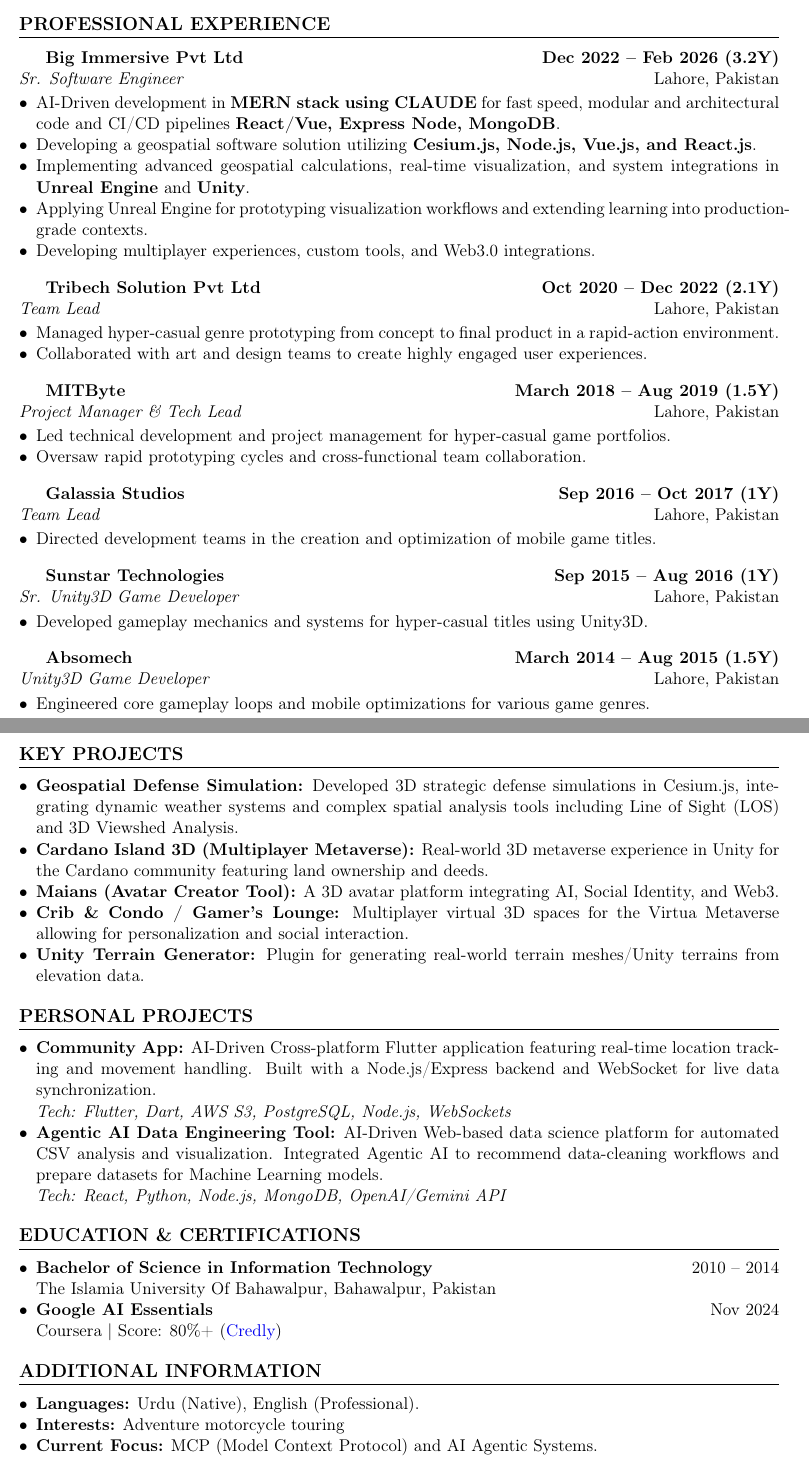
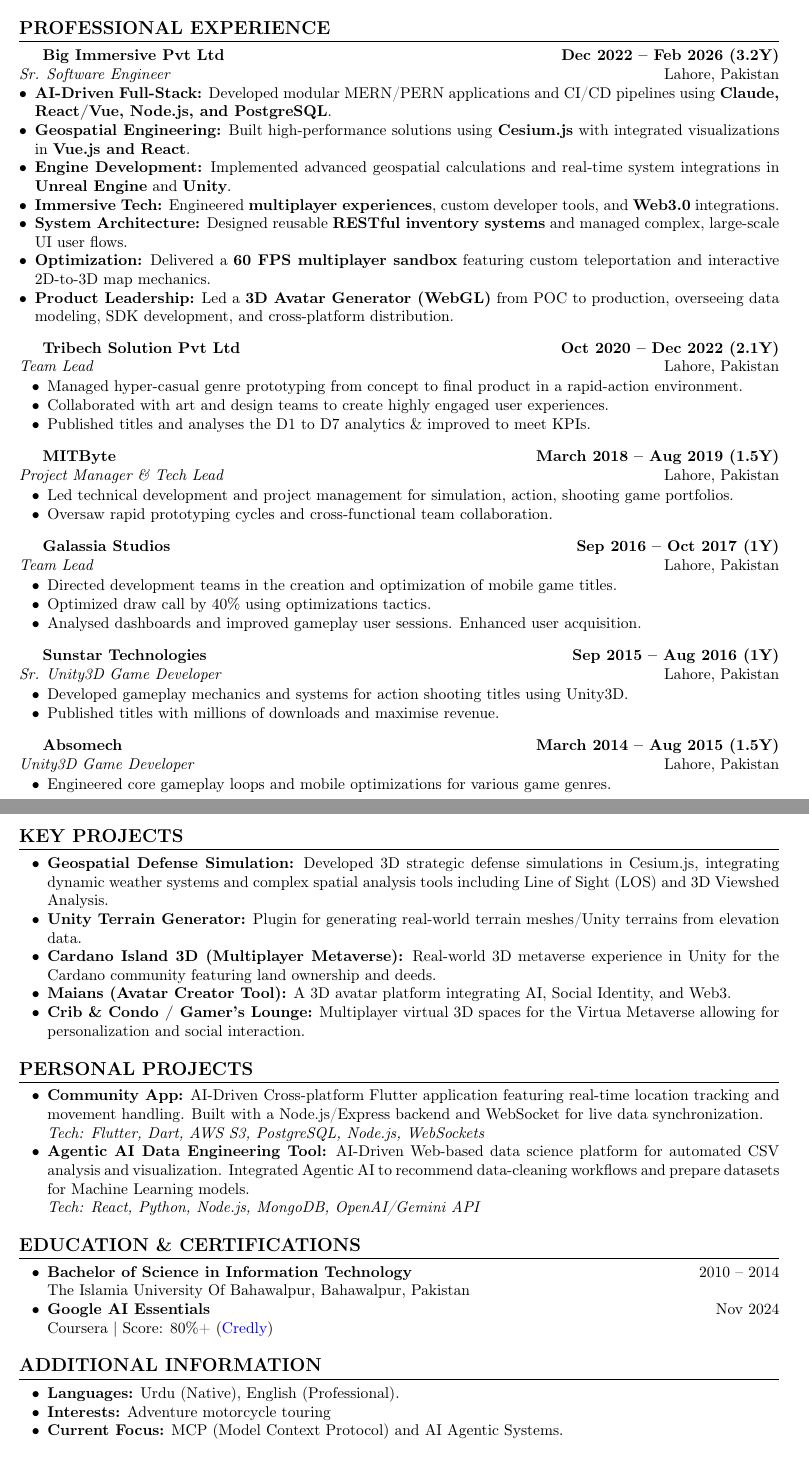
Before and after one commit to Xaifullah/portfolio, a LaTeX CV (cv/Saifullah_Sadi_CV.tex): two parts of pages 1 and 2 of 2, joined at a grey line, cut so that both start at the same text. Compiled offline with pdfLaTeX.

Commit message:
Updated cv with details

```diff
--- a/cv/Saifullah_Sadi_CV.tex
+++ b/cv/Saifullah_Sadi_CV.tex
@@ -1,4 +1,4 @@
-\documentclass[11pt,a4paper,sans]{article}
+\documentclass[9pt,a4paper,sans]{article}
 
 % Packages for layout and styling
 \usepackage[utf8]{inputenc}
@@ -22,10 +22,10 @@
 
 % Section styling
 \titleformat{\section}{\large\bfseries\uppercase}{}{0em}{}[\titlerule]
-\titlespacing{\section}{0pt}{12pt}{8pt}
+\titlespacing{\section}{0pt}{11pt}{5pt}
 
 % Custom list styling
-\setlist[itemize]{leftmargin=0.15in, nosep, topsep=2pt}
+\setlist[itemize]{leftmargin=0.25in, nosep, topsep=1pt}
 
 \begin{document}
 
@@ -58,12 +58,14 @@
 
 \textbf{Big Immersive Pvt Ltd} \hfill \textbf{Dec 2022 -- Feb 2026 (3.2Y)} \\
 \textit{Sr. Software Engineer} \hfill Lahore, Pakistan
-\begin{itemize}
-     \item AI-Driven development in \textbf {MERN stack using CLAUDE} for fast speed, modular and architectural code and CI/CD pipelines \textbf{React/Vue, Express Node, MongoDB}.
-    \item Developing a geospatial software solution utilizing \textbf{Cesium.js, Node.js, Vue.js, and React.js}.
-    \item Implementing advanced geospatial calculations, real-time visualization, and system integrations in \textbf{Unreal Engine} and \textbf{Unity}.
-    \item Applying Unreal Engine for prototyping visualization workflows and extending learning into production-grade contexts.
-    \item Developing multiplayer experiences, custom tools, and Web3.0 integrations.
+\begin{itemize}[leftmargin=*, noitemsep, topsep=0pt]
+    \item \textbf{AI-Driven Full-Stack:} Developed modular MERN/PERN applications and CI/CD pipelines using \textbf{Claude, React/Vue, Node.js, and PostgreSQL}.
+    \item \textbf{Geospatial Engineering:} Built high-performance solutions using \textbf{Cesium.js} with integrated visualizations in \textbf{Vue.js and React}.
+    \item \textbf{Engine Development:} Implemented advanced geospatial calculations and real-time system integrations in \textbf{Unreal Engine} and \textbf{Unity}.
+    \item \textbf{Immersive Tech:} Engineered \textbf{multiplayer experiences}, custom developer tools, and \textbf{Web3.0} integrations.
+    \item \textbf{System Architecture:} Designed reusable \textbf{RESTful inventory systems} and managed complex, large-scale UI user flows.
+    \item \textbf{Optimization:} Delivered a \textbf{60 FPS multiplayer sandbox} featuring custom teleportation and interactive 2D-to-3D map mechanics.
+    \item \textbf{Product Leadership:} Led a \textbf{3D Avatar Generator (WebGL)} from POC to production, overseeing data modeling, SDK development, and cross-platform distribution.
 \end{itemize}
 
 \vspace{8pt}
@@ -73,6 +75,7 @@
 \begin{itemize}
     \item Managed hyper-casual genre prototyping from concept to final product in a rapid-action environment.
     \item Collaborated with art and design teams to create highly engaged user experiences.
+    \item Published titles and analyses the D1 to D7 analytics \& improved to meet KPIs.
 \end{itemize}
 
 \vspace{8pt}
@@ -80,7 +83,7 @@
 \textbf{MITByte} \hfill \textbf{March 2018 -- Aug 2019 (1.5Y)} \\
 \textit{Project Manager \& Tech Lead} \hfill Lahore, Pakistan
 \begin{itemize}
-    \item Led technical development and project management for hyper-casual game portfolios.
+    \item Led technical development and project management for simulation, action, shooting game portfolios.
     \item Oversaw rapid prototyping cycles and cross-functional team collaboration.
 \end{itemize}
 
@@ -90,6 +93,8 @@
 \textit{Team Lead} \hfill Lahore, Pakistan
 \begin{itemize}
     \item Directed development teams in the creation and optimization of mobile game titles.
+    \item Optimized draw call by 40\% using optimizations tactics.
+    \item Analysed dashboards and improved gameplay user sessions. Enhanced user acquisition.
 \end{itemize}
 
 \vspace{8pt}
@@ -97,7 +102,8 @@
 \textbf{Sunstar Technologies} \hfill \textbf{Sep 2015 -- Aug 2016 (1Y)} \\
 \textit{Sr. Unity3D Game Developer} \hfill Lahore, Pakistan
 \begin{itemize}
-    \item Developed gameplay mechanics and systems for hyper-casual titles using Unity3D.
+    \item Developed gameplay mechanics and systems for action shooting titles using Unity3D.
+    \item Published titles with millions of downloads and maximise revenue.
 \end{itemize}
 
 \vspace{8pt}
@@ -112,10 +118,11 @@
 \section{Key Projects}
 \begin{itemize}
     \item \textbf{Geospatial Defense Simulation:} Developed 3D strategic defense simulations in Cesium.js, integrating dynamic weather systems and complex spatial analysis tools including Line of Sight (LOS) and 3D Viewshed Analysis.
+    \item \textbf{Unity Terrain Generator:} Plugin for generating real-world terrain meshes/Unity terrains from elevation data.
     \item \textbf{Cardano Island 3D (Multiplayer Metaverse):} Real-world 3D metaverse experience in Unity for the Cardano community featuring land ownership and deeds.
     \item \textbf{Maians (Avatar Creator Tool):} A 3D avatar platform integrating AI, Social Identity, and Web3.
     \item \textbf{Crib \& Condo / Gamer's Lounge:} Multiplayer virtual 3D spaces for the Virtua Metaverse allowing for personalization and social interaction.
-    \item \textbf{Unity Terrain Generator:} Plugin for generating real-world terrain meshes/Unity terrains from elevation data.
+
 \end{itemize}
 % Personal Projects
 \section{Personal Projects}
```
Also changed, not shown: 1 other file.
